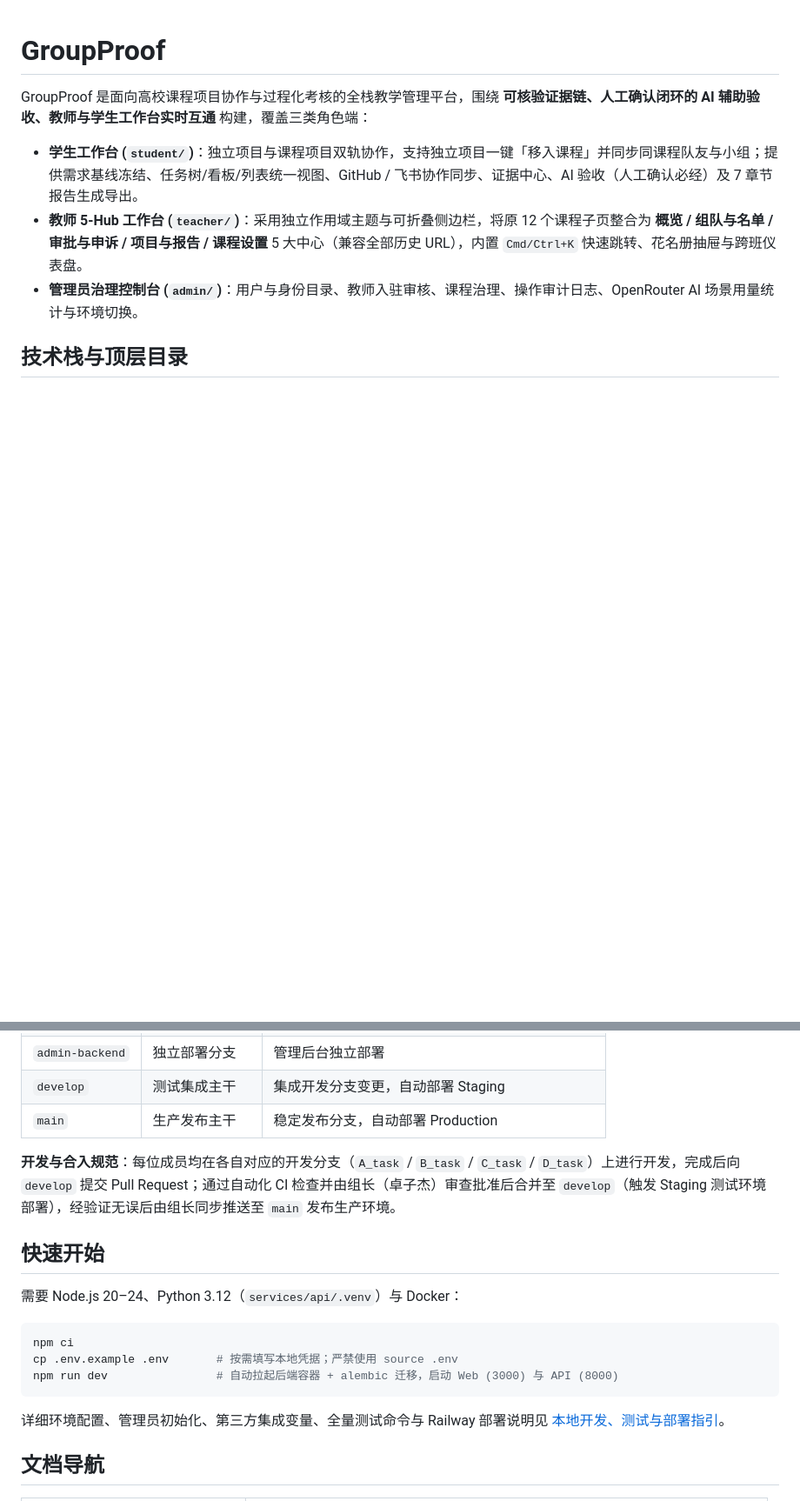
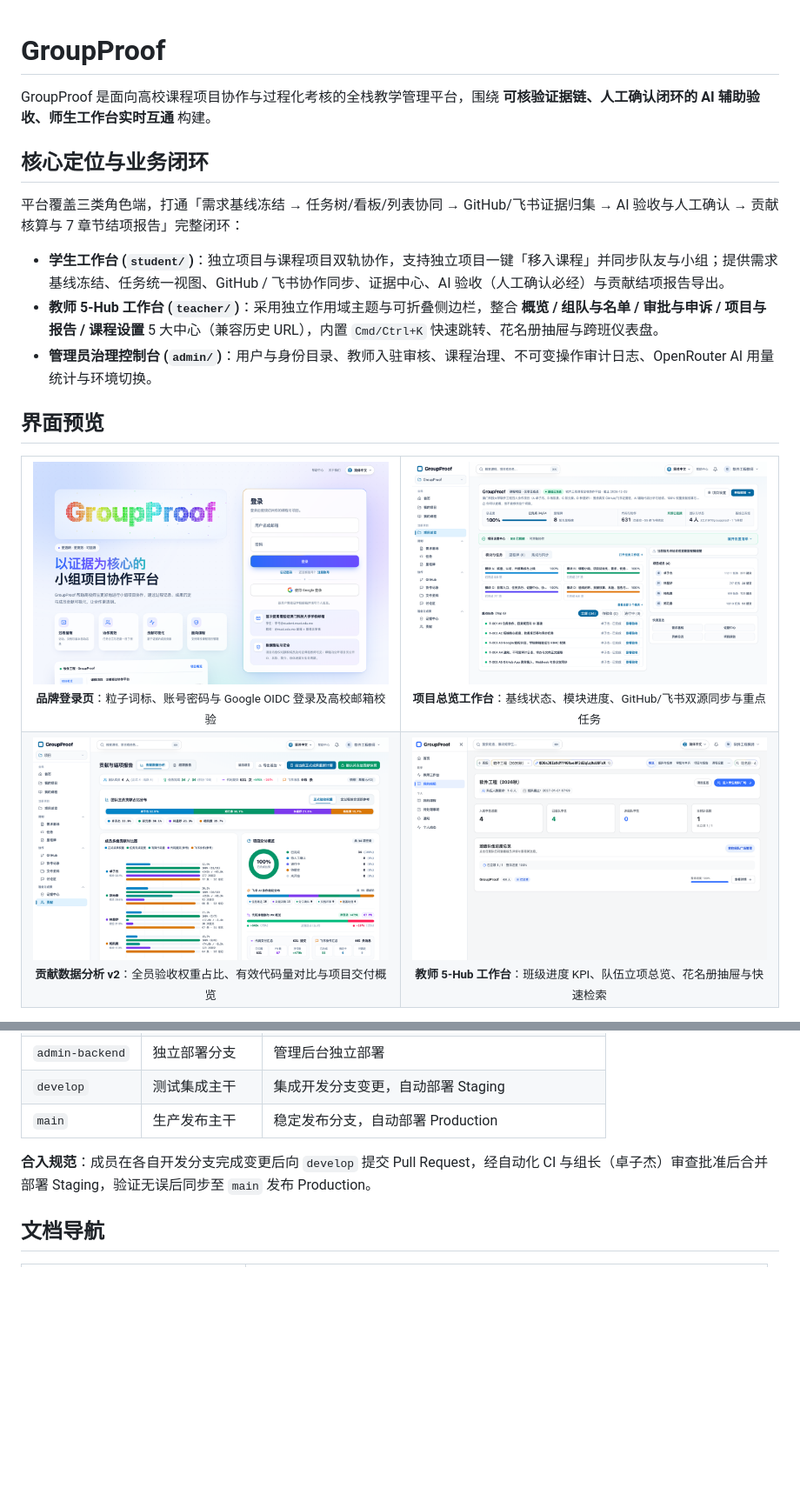
Before and after one commit to ZZJ1977/groupproof, a Markdown page: README.md, 2 parts joined by grey strips. Shown at 87% size. Drawn GitHub-style; pictures changed too: docs/assets/contribution-v2.png (added), docs/assets/login-lucian.png (added), docs/assets/project-overview.png (added); blank space fills up the shorter version.

Commit message:
docs: add real product screenshots and architecture diagram to README

````diff
--- a/README.md
+++ b/README.md
@@ -1,9 +1,37 @@
 # GroupProof
 
-GroupProof 是面向高校课程项目协作与过程化考核的全栈教学管理平台，围绕 **可核验证据链、人工确认闭环的 AI 辅助验收、教师与学生工作台实时互通** 构建，覆盖三类角色端：
+GroupProof 是面向高校课程项目协作与过程化考核的全栈教学管理平台，围绕 **可核验证据链、人工确认闭环的 AI 辅助验收、师生工作台实时互通** 构建。
 
-- **学生工作台 (`student/`)**：独立项目与课程项目双轨协作，支持独立项目一键「移入课程」并同步同课程队友与小组；提供需求基线冻结、任务树/看板/列表统一视图、GitHub / 飞书协作同步、证据中心、AI 验收（人工确认必经）及 7 章节报告生成导出。
-- **教师 5-Hub 工作台 (`teacher/`)**：采用独立作用域主题与可折叠侧边栏，将原 12 个课程子页整合为 **概览 / 组队与名单 / 审批与申诉 / 项目与报告 / 课程设置** 5 大中心（兼容全部历史 URL），内置 `Cmd/Ctrl+K` 快速跳转、花名册抽屉与跨班仪表盘。
-- **管理员治理控制台 (`admin/`)**：用户与身份目录、教师入驻审核、课程治理、操作审计日志、OpenRouter AI 场景用量统计与环境切换。
+## 核心定位与业务闭环
 
-## 技术栈与顶层目录
+平台覆盖三类角色端，打通「需求基线冻结 → 任务树/看板/列表协同 → GitHub/飞书证据归集 → AI 验收与人工确认 → 贡献核算与 7 章节结项报告」完整闭环：
+
+- **学生工作台 (`student/`)**：独立项目与课程项目双轨协作，支持独立项目一键「移入课程」并同步队友与小组；提供需求基线冻结、任务统一视图、GitHub / 飞书协作同步、证据中心、AI 验收（人工确认必经）与贡献结项报告导出。
+- **教师 5-Hub 工作台 (`teacher/`)**：采用独立作用域主题与可折叠侧边栏，整合 **概览 / 组队与名单 / 审批与申诉 / 项目与报告 / 课程设置** 5 大中心（兼容历史 URL），内置 `Cmd/Ctrl+K` 快速跳转、花名册抽屉与跨班仪表盘。
+- **管理员治理控制台 (`admin/`)**：用户与身份目录、教师入驻审核、课程治理、不可变操作审计日志、OpenRouter AI 用量统计与环境切换。
+
+## 界面预览
+
+<table>
+  <tr>
+    <td width="50%" align="center">
+      <img src="docs/assets/login-lucian.png" alt="GroupProof 登录页" width="100%" />
+      <br /><sub><b>品牌登录页</b>：粒子词标、账号密码与 Google OIDC 登录及高校邮箱校验</sub>
+    </td>
+    <td width="50%" align="center">
+      <img src="docs/assets/project-overview.png" alt="项目总览工作台" width="100%" />
+      <br /><sub><b>项目总览工作台</b>：基线状态、模块进度、GitHub/飞书双源同步与重点任务</sub>
+    </td>
+  </tr>
+  <tr>
+    <td width="50%" align="center">
+      <img src="docs/assets/contribution-v2.png" alt="贡献数据分析 v2" width="100%" />
+      <br /><sub><b>贡献数据分析 v2</b>：全员验收权重占比、有效代码量对比与项目交付概览</sub>
+    </td>
+    <td width="50%" align="center">
+      <img src="docs/assets/teacher-workbench.png" alt="教师 5-Hub 课程工作台" width="100%" />
+      <br /><sub><b>教师 5-Hub 工作台</b>：班级进度 KPI、队伍立项总览、花名册抽屉与快速检索</sub>
+    </td>
+  </tr>
+</table>
+
@@ -36,19 +92,7 @@ e2e/ · scripts/   Playwright 端到端测试、工程契约校验与 Railway
 | `develop` | 测试集成主干 | 集成开发分支变更，自动部署 Staging |
 | `main` | 生产发布主干 | 稳定发布分支，自动部署 Production |
 
-**开发与合入规范**：每位成员均在各自对应的开发分支（`A_task` / `B_task` / `C_task` / `D_task`）上进行开发，完成后向 `develop` 提交 Pull Request；通过自动化 CI 检查并由组长（卓子杰）审查批准后合并至 `develop`（触发 Staging 测试环境部署），经验证无误后由组长同步推送至 `main` 发布生产环境。
-
-## 快速开始
-
-需要 Node.js 20–24、Python 3.12（`services/api/.venv`）与 Docker：
-
-```bash
-npm ci
-cp .env.example .env       # 按需填写本地凭据；严禁使用 source .env
-npm run dev                # 自动拉起后端容器 + alembic 迁移，启动 Web (3000) 与 API (8000)
-```
-
-详细环境配置、管理员初始化、第三方集成变量、全量测试命令与 Railway 部署说明见 [本地开发、测试与部署指引](docs/guide/LOCAL_AND_DEPLOY.md)。
+**合入规范**：成员在各自开发分支完成变更后向 `develop` 提交 Pull Request，经自动化 CI 与组长（卓子杰）审查批准后合并部署 Staging，验证无误后同步至 `main` 发布 Production。
 
 ## 文档导航
 
````
Also changed, not shown: other parts of README.md (+30 -2 lines).
